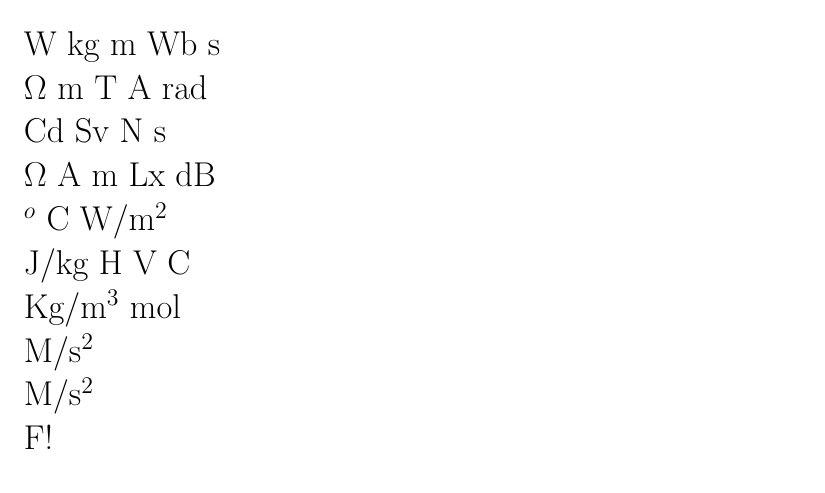
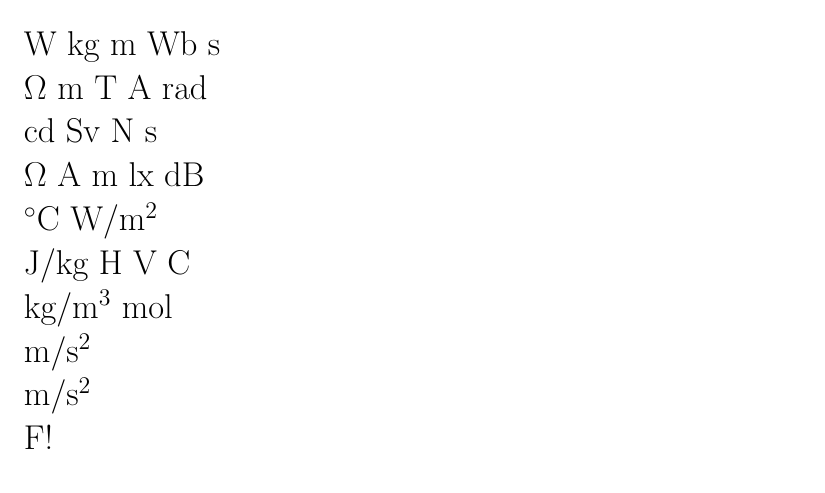
Before and after one commit to fysikteknologsektionen/sjungbok, a LaTeX document (sjungboken.tex, which reads texter/systemeinternationale.tex): part of page 43 of 150, cut so that both start at the same text. Compiled offline with pdfLaTeX.

Commit message:
Deployed database 2020-03-01

```diff
--- a/texter/systemeinternationale.tex
+++ b/texter/systemeinternationale.tex
@@ -3,13 +3,13 @@
 \begin{vers}
 W kg m Wb s\\
 $\Omega$ m T A rad\\
-Cd Sv N s\\
-$\Omega$ A m Lx dB\\
-$^o$ C W/m$^2$\\
+cd Sv N s\\
+$\Omega$ A m lx dB\\
+$^\circ$C W/m$^2$\\
 J/kg H V C\\
-Kg/m$^3$ mol\\
-M/s$^2$\\
-M/s$^2$\\
+kg/m$^3$ mol\\
+m/s$^2$\\
+m/s$^2$\\
 F!\\
 \end{vers}
 \end{song}
```
Also changed, not shown: texter/punschvisa-f.tex (deleted).
